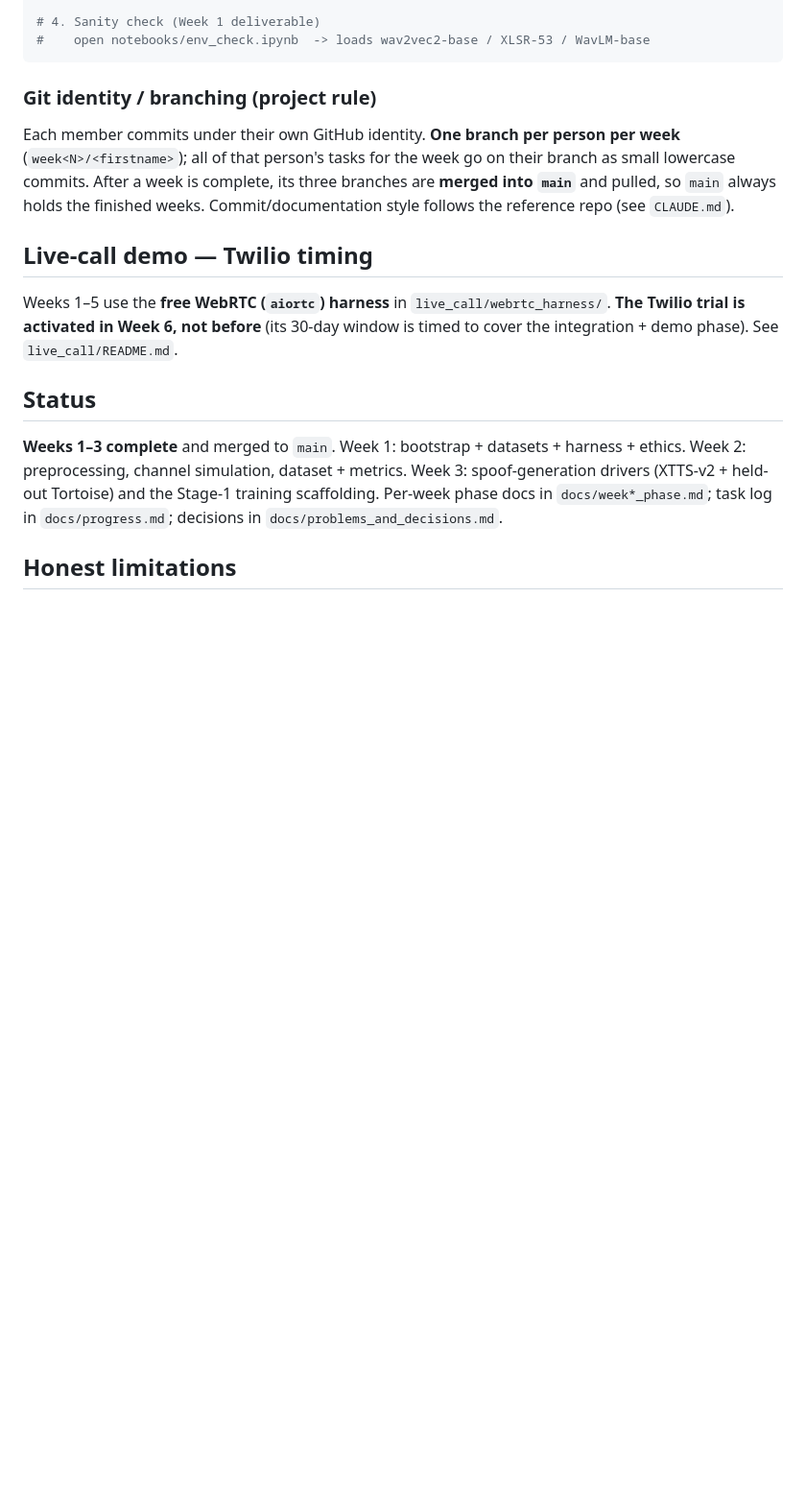
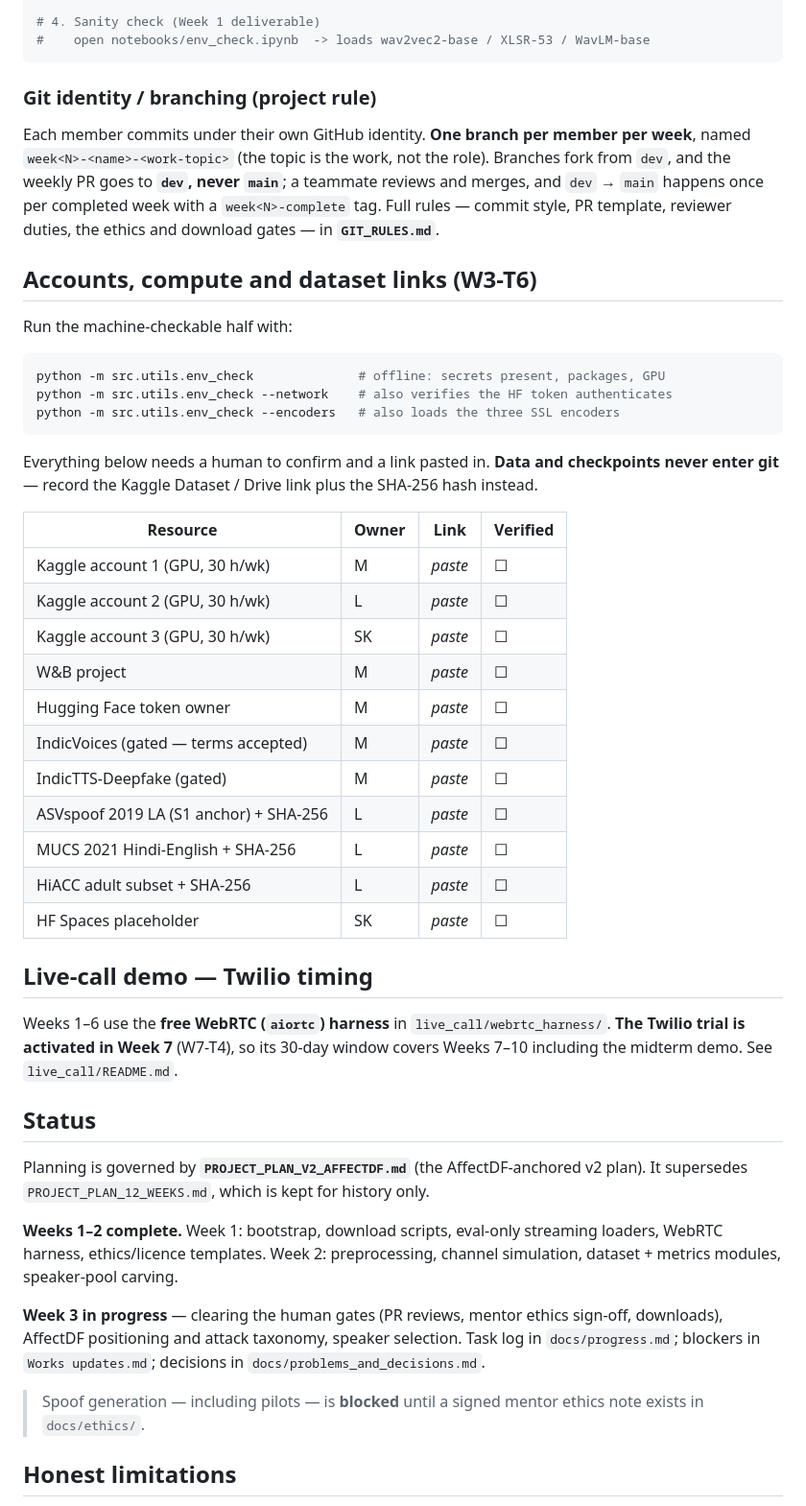
Before and after one commit to Mounika-Reddy-0802/codemix-deepfake-detection, a Markdown page: README.md, the part around the change. Shown at 96% size. Drawn GitHub-style; blank space fills up the shorter version.

Commit message:
point readme at v2 plan and add resource links

````diff
--- a/README.md
+++ b/README.md
@@ -78,25 +78,63 @@ cp .env.example .env                  # fill in W&B / HF / (Twilio, from Week 6)
 
 ### Git identity / branching (project rule)
 
-Each member commits under their own GitHub identity. **One branch per person per
-week** (`week<N>/<firstname>`); all of that person's tasks for the week go on their
-branch as small lowercase commits. After a week is complete, its three branches
-are **merged into `main`** and pulled, so `main` always holds the finished weeks.
-Commit/documentation style follows the reference repo (see `CLAUDE.md`).
+Each member commits under their own GitHub identity. **One branch per member per
+week**, named `week<N>-<name>-<work-topic>` (the topic is the work, not the role).
+Branches fork from `dev`, and the weekly PR goes to **`dev`, never `main`**; a
+teammate reviews and merges, and `dev` → `main` happens once per completed week
+with a `week<N>-complete` tag. Full rules — commit style, PR template, reviewer
+duties, the ethics and download gates — in **`GIT_RULES.md`**.
+
+## Accounts, compute and dataset links (W3-T6)
+
+Run the machine-checkable half with:
+
+```bash
+python -m src.utils.env_check              # offline: secrets present, packages, GPU
+python -m src.utils.env_check --network    # also verifies the HF token authenticates
+python -m src.utils.env_check --encoders   # also loads the three SSL encoders
+```
+
+Everything below needs a human to confirm and a link pasted in. **Data and
+checkpoints never enter git** — record the Kaggle Dataset / Drive link plus the
+SHA-256 hash instead.
+
+| Resource | Owner | Link | Verified |
+|---|---|---|---|
+| Kaggle account 1 (GPU, 30 h/wk) | M | _paste_ | ☐ |
+| Kaggle account 2 (GPU, 30 h/wk) | L | _paste_ | ☐ |
+| Kaggle account 3 (GPU, 30 h/wk) | SK | _paste_ | ☐ |
+| W&B project | M | _paste_ | ☐ |
+| Hugging Face token owner | M | _paste_ | ☐ |
+| IndicVoices (gated — terms accepted) | M | _paste_ | ☐ |
+| IndicTTS-Deepfake (gated) | M | _paste_ | ☐ |
+| ASVspoof 2019 LA (S1 anchor) + SHA-256 | L | _paste_ | ☐ |
+| MUCS 2021 Hindi-English + SHA-256 | L | _paste_ | ☐ |
+| HiACC adult subset + SHA-256 | L | _paste_ | ☐ |
+| HF Spaces placeholder | SK | _paste_ | ☐ |
 
 ## Live-call demo — Twilio timing
 
-Weeks 1–5 use the **free WebRTC (`aiortc`) harness** in `live_call/webrtc_harness/`.
-**The Twilio trial is activated in Week 6, not before** (its 30-day window is timed
-to cover the integration + demo phase). See `live_call/README.md`.
+Weeks 1–6 use the **free WebRTC (`aiortc`) harness** in `live_call/webrtc_harness/`.
+**The Twilio trial is activated in Week 7** (W7-T4), so its 30-day window covers
+Weeks 7–10 including the midterm demo. See `live_call/README.md`.
 
 ## Status
 
-**Weeks 1–3 complete** and merged to `main`. Week 1: bootstrap + datasets +
-harness + ethics. Week 2: preprocessing, channel simulation, dataset + metrics.
-Week 3: spoof-generation drivers (XTTS-v2 + held-out Tortoise) and the Stage-1
-training scaffolding. Per-week phase docs in `docs/week*_phase.md`; task log in
-`docs/progress.md`; decisions in `docs/problems_and_decisions.md`.
+Planning is governed by **`PROJECT_PLAN_V2_AFFECTDF.md`** (the AffectDF-anchored
+v2 plan). It supersedes `PROJECT_PLAN_12_WEEKS.md`, which is kept for history only.
+
+**Weeks 1–2 complete.** Week 1: bootstrap, download scripts, eval-only streaming
+loaders, WebRTC harness, ethics/licence templates. Week 2: preprocessing, channel
+simulation, dataset + metrics modules, speaker-pool carving.
+
+**Week 3 in progress** — clearing the human gates (PR reviews, mentor ethics
+sign-off, downloads), AffectDF positioning and attack taxonomy, speaker selection.
+Task log in `docs/progress.md`; blockers in `Works updates.md`; decisions in
+`docs/problems_and_decisions.md`.
+
+> Spoof generation — including pilots — is **blocked** until a signed mentor
+> ethics note exists in `docs/ethics/`.
 
 ## Honest limitations
 
````
